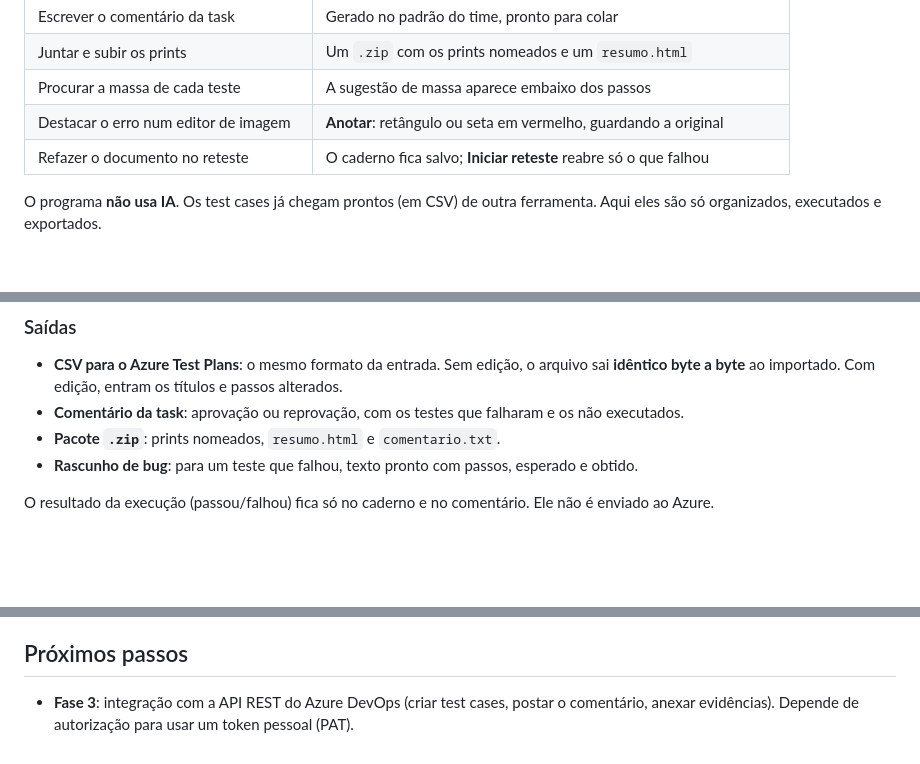
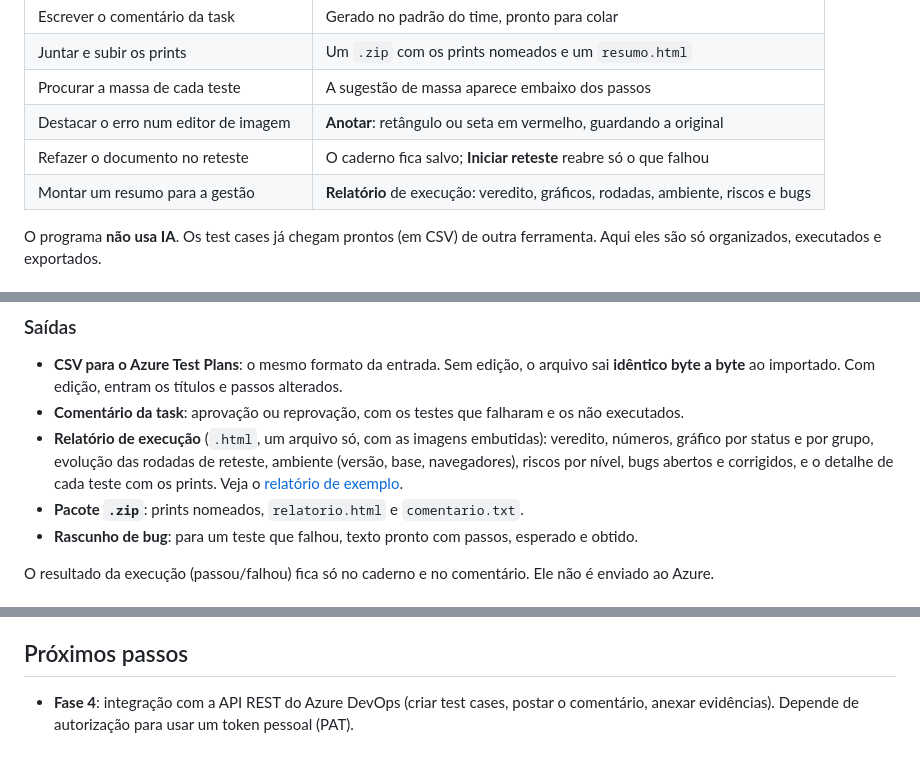
Before and after one commit to ruanads/caderno-evidencia, a Markdown page: README.md, 3 parts joined by grey strips. GitHub-like rendering; blank space fills up the shorter version.

```diff
--- a/README.md
+++ b/README.md
@@ -31,6 +31,7 @@ e que interrompe a execução a cada passo.
 | Procurar a massa de cada teste | A sugestão de massa aparece embaixo dos passos |
 | Destacar o erro num editor de imagem | **Anotar**: retângulo ou seta em vermelho, guardando a original |
 | Refazer o documento no reteste | O caderno fica salvo; **Iniciar reteste** reabre só o que falhou |
+| Montar um resumo para a gestão | **Relatório** de execução: veredito, gráficos, rodadas, ambiente, riscos e bugs |
 
 O programa **não usa IA**. Os test cases já chegam prontos (em CSV) de outra
 ferramenta. Aqui eles são só organizados, executados e exportados.
@@ -75,7 +78,11 @@ Exemplos fictícios em [`exemplos/`](exemplos/).
 - **CSV para o Azure Test Plans**: o mesmo formato da entrada. Sem edição, o arquivo
   sai **idêntico byte a byte** ao importado. Com edição, entram os títulos e passos alterados.
 - **Comentário da task**: aprovação ou reprovação, com os testes que falharam e os não executados.
-- **Pacote `.zip`**: prints nomeados, `resumo.html` e `comentario.txt`.
+- **Relatório de execução** (`.html`, um arquivo só, com as imagens embutidas): veredito,
+  números, gráfico por status e por grupo, evolução das rodadas de reteste, ambiente
+  (versão, base, navegadores), riscos por nível, bugs abertos e corrigidos, e o detalhe de
+  cada teste com os prints. Veja o [relatório de exemplo](docs/exemplo-relatorio.html).
+- **Pacote `.zip`**: prints nomeados, `relatorio.html` e `comentario.txt`.
 - **Rascunho de bug**: para um teste que falhou, texto pronto com passos, esperado e obtido.
 
 O resultado da execução (passou/falhou) fica só no caderno e no comentário. Ele não
@@ -140,5 +147,5 @@ outro computador não vê o caderno. A pasta `dados/` e arquivos `.zip` estão n
 
 ## Próximos passos
 
-- **Fase 3**: integração com a API REST do Azure DevOps (criar test cases, postar o
+- **Fase 4**: integração com a API REST do Azure DevOps (criar test cases, postar o
   comentário, anexar evidências). Depende de autorização para usar um token pessoal (PAT).
```
Also changed, not shown: other parts of README.md (+2 -0 lines), docs/img/2-caderno.png, docs/img/3-falha.png, docs/img/4-comentario.png, docs/img/5-dados-relatorio.png (added), docs/img/6-relatorio.png (added), 12 other files.
